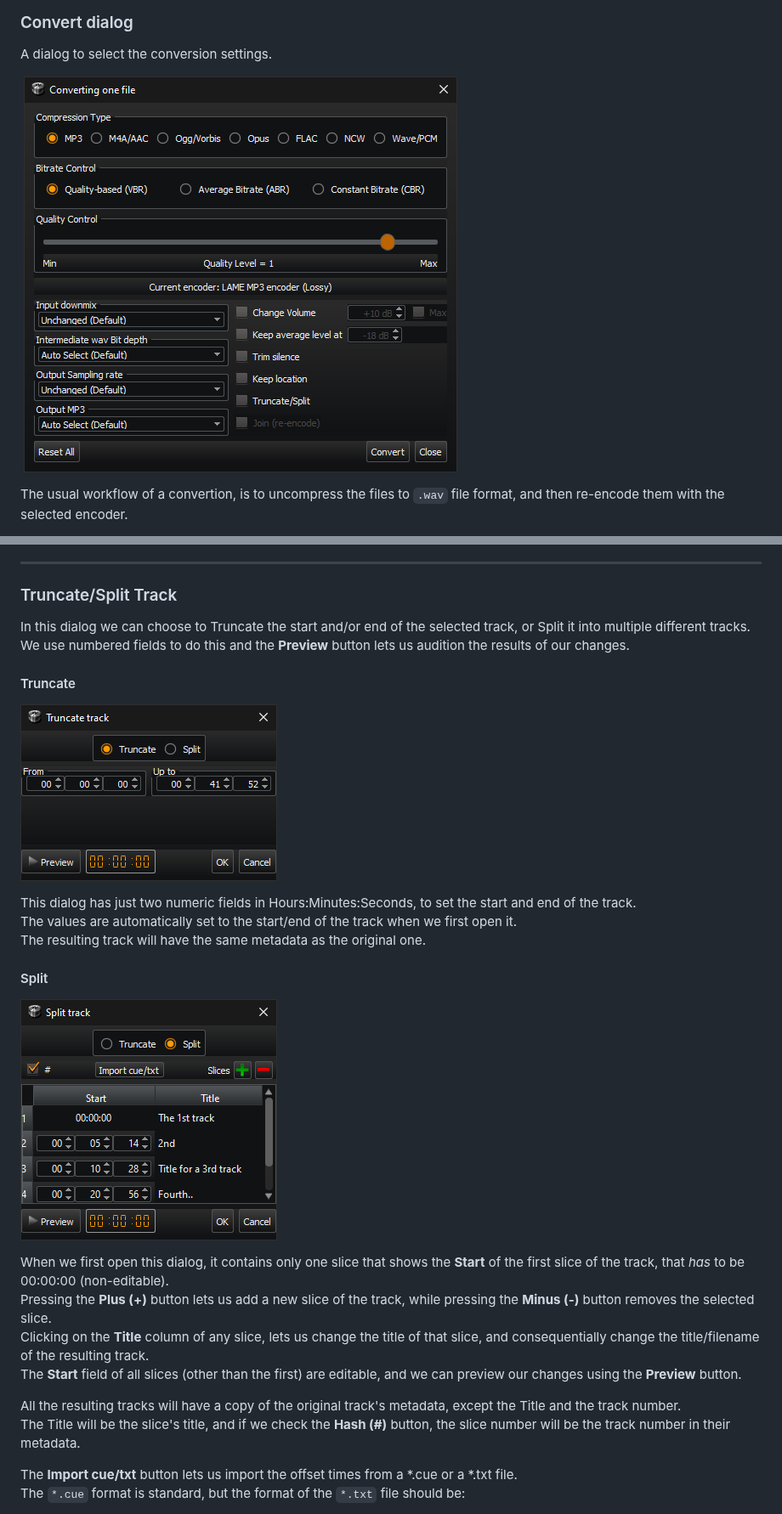
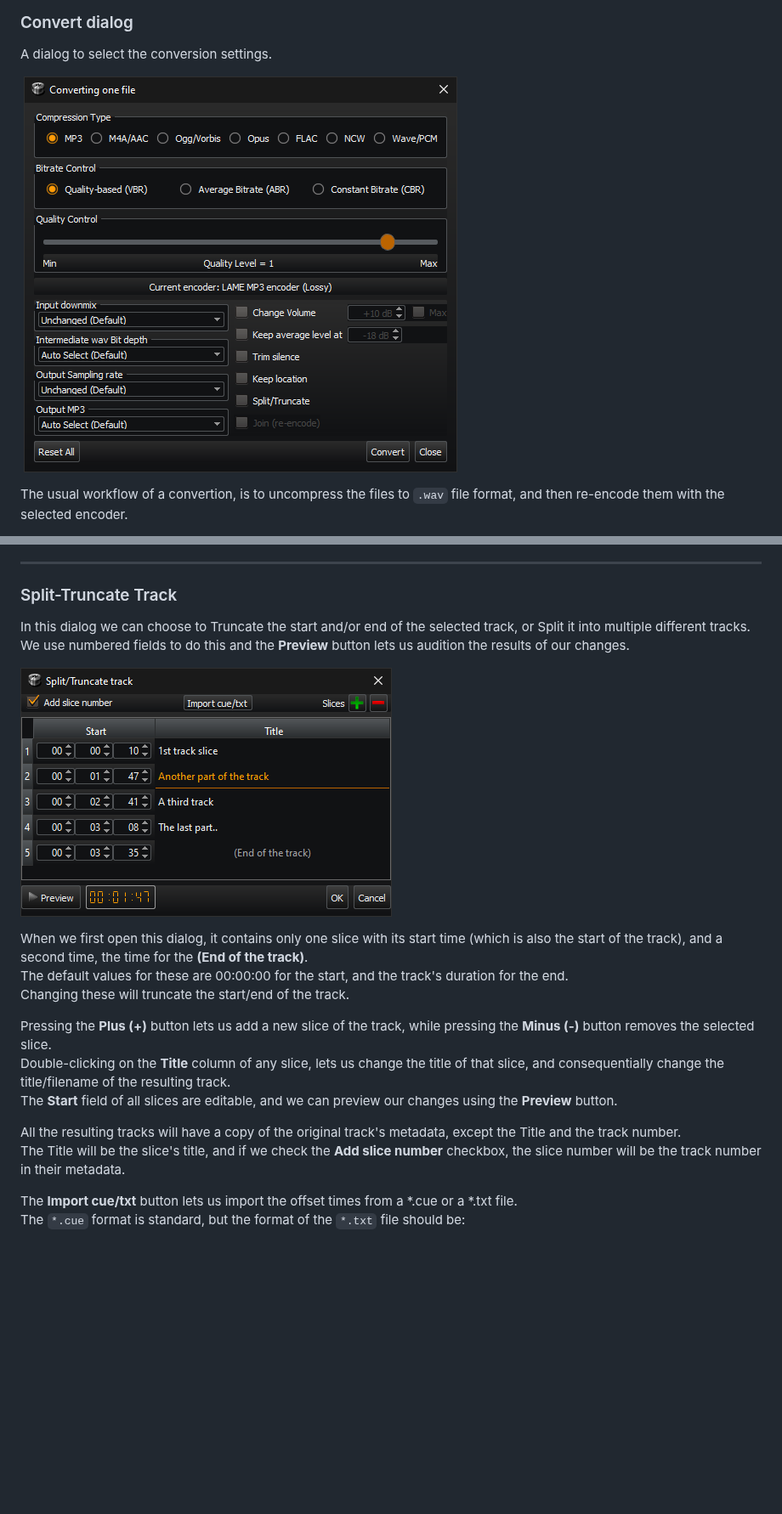
Before and after one commit to noembryo/KataLib, a Markdown page: docs/index.md, 2 parts joined by grey strips. Shown at 85% size. Rendered like a GitHub page; pictures changed too: docs/images/Convert.png, docs/images/SplitTrack.png; blank space fills up the shorter version.

```diff
--- a/docs/index.md
+++ b/docs/index.md
@@ -724,30 +722,23 @@ Info about the program in five pages:
 ___
 
 
-### Truncate/Split Track
+### Split-Truncate Track
 
 In this dialog we can choose to Truncate the start and/or end of the selected track, or Split it into multiple different tracks.
 We use numbered fields to do this and the **Preview** button lets us audition the results of our changes.
 
-#### Truncate
-
-![TruncateTrack.png](images/TruncateTrack.png)
-
-This dialog has just two numeric fields in Hours:Minutes:Seconds, to set the start and end of the track.
-The values are automatically set to the start/end of the track when we first open it.
-The resulting track will have the same metadata as the original one.
-
-#### Split
-
 ![SplitTrack.png](images/SplitTrack.png)
 
-When we first open this dialog, it contains only one slice that shows the **Start** of the first slice of the track, that _has_ to be 00:00:00 (non-editable).
+When we first open this dialog, it contains only one slice with its start time (which is also the start of the track), and a second time, the time for the **(End of the track)**.
+The default values for these are 00:00:00 for the start, and the track's duration for the end.
+Changing these will truncate the start/end of the track.
+
 Pressing the **Plus (+)** button lets us add a new slice of the track, while pressing the **Minus (-)** button removes the selected slice.
-Clicking on the **Title** column of any slice, lets us change the title of that slice, and consequentially change the title/filename of the resulting track.
-The **Start** field of all slices (other than the first) are editable, and we can preview our changes using the **Preview** button.
+Double-clicking on the **Title** column of any slice, lets us change the title of that slice, and consequentially change the title/filename of the resulting track.
+The **Start** field of all slices are editable, and we can preview our changes using the **Preview** button.
 
 All the resulting tracks will have a copy of the original track's metadata, except the Title and the track number.
-The Title will be the slice's title, and if we check the **Hash (#)** button, the slice number will be the track number in their metadata.
+The Title will be the slice's title, and if we check the **Add slice number** checkbox, the slice number will be the track number in their metadata.
 
 The **Import cue/txt** button lets us import the offset times from a *.cue or a *.txt file.
 The `*.cue` format is standard, but the format of the `*.txt` file should be:
```
Also changed, not shown: other parts of docs/index.md (+24 -26 lines), docs/index_el.md (+33 -41 lines).
